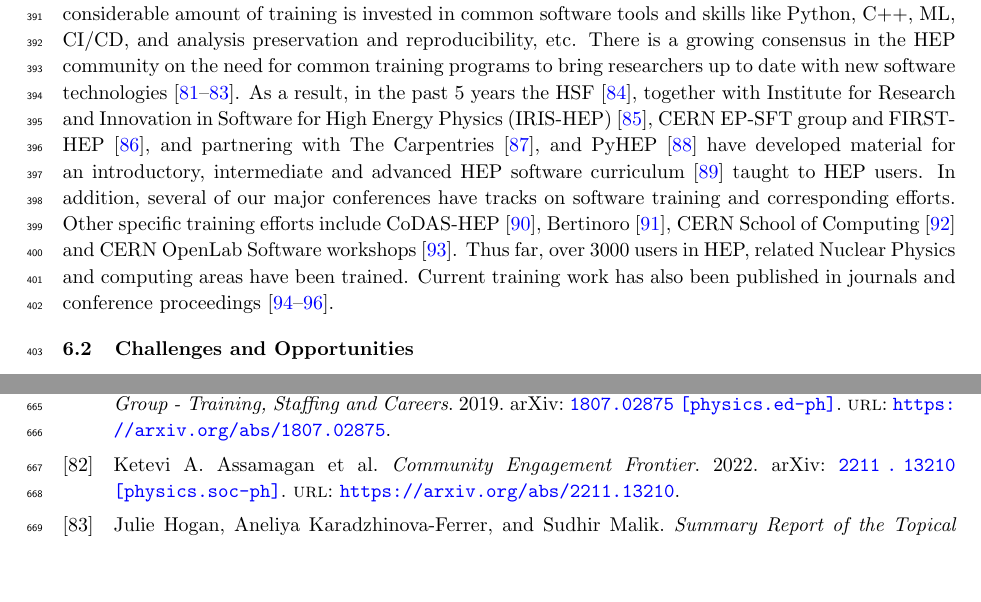
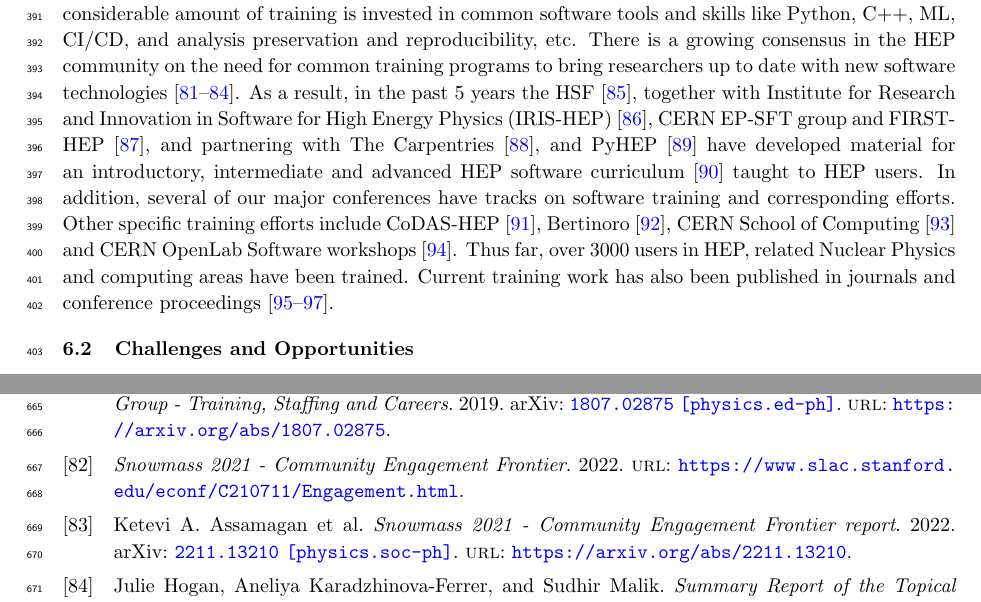
Before and after one commit to HSF/EPPSU-2025-Paper, a LaTeX document (hep-eppsu-software.tex, which reads hep-eppsu-software.bib): two parts of pages 10 and 17 of 17, joined at a grey line, cut so that both start at the same text, the shorter picture padded with empty space. Compiled offline with pdfLaTeX.

Commit message:
Training & Careers: fix Snowmass 2021 references

```diff
--- a/hep-eppsu-software.bib
+++ b/hep-eppsu-software.bib
@@ -1241,8 +1241,14 @@ url  = {https://doi.org/10.1007/s41781-021-00069-9}
       url={https://arxiv.org/abs/2209.10114},
 }
 
-@misc{Snowmass:2021_community_engagement_frontier,
-      title={Community Engagement Frontier},
+@online{Snowmass:2021_community_engagement_frontier,
+     title = {Snowmass 2021 - Community Engagement Frontier},
+     url = {https://www.slac.stanford.edu/econf/C210711/Engagement.html},
+    year = {2022},
+}
+
+@misc{Snowmass:2021_CEF_report,
+      title={Snowmass 2021 - Community Engagement Frontier report},
       author={Ketevi A. Assamagan and Breese Quinn and Kenneth Bloom and Veronique Boisvert and Carla Bonifazi and Johan S. Bonilla and Mu-Chun Chen and Sarah M. Demers and Farah Fahim and Rob Fine and Mike Headley and Julie Hogan and Kathryn Jepsen and Sijbrand de Jong and Aneliya Karadzhinova-Ferrer and Yi-Hsuan Lin and Don Lincoln and Sudhir Malik and Alex Murokh and Azwinndini Muronga and Randal Ruchti and Louise Suter and Koji Yoshimura},
       year={2022},
       eprint={2211.13210},
--- a/hep-eppsu-software.tex
+++ b/hep-eppsu-software.tex
@@ -690,7 +690,7 @@ amount of training is invested in common software tools and skills like Python,
 C++, ML, CI/CD, and analysis preservation and reproducibility, etc. There is a
 growing consensus in the HEP community on the need for common training programs
 to bring researchers up to date with new software
-technologies~\cite{HSF-CWP-2017-02,Snowmass:2021_community_engagement_frontier, Snowmass:2021_career_pipeline}.
+technologies~\cite{HSF-CWP-2017-02, Snowmass:2021_community_engagement_frontier, Snowmass:2021_CEF_report, Snowmass:2021_career_pipeline}.
 As a result, in the past 5 years the HSF~\cite{HSFTraining}, together with Institute for
 Research and Innovation in Software for High Energy Physics (IRIS-HEP)~\cite{IRISHEP:Training},
 CERN EP-SFT group and FIRST-HEP~\cite{FIRST-HEP}, and partnering with The
```
